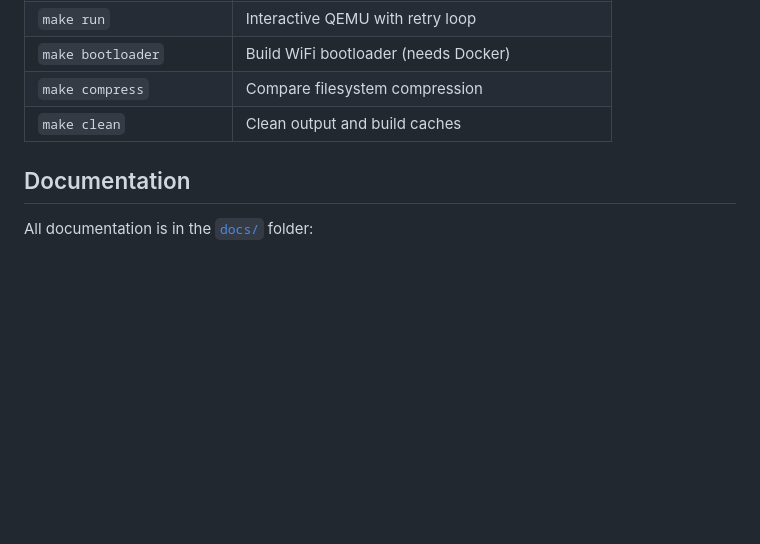
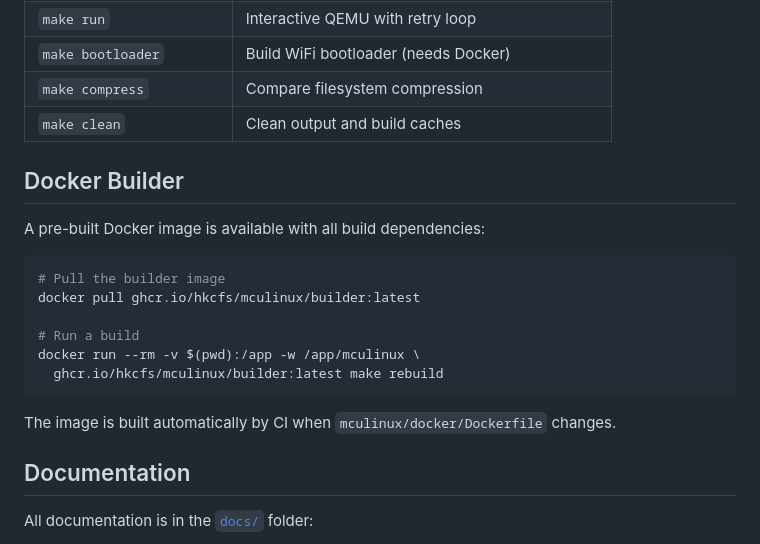
Before and after one commit to hkcfs/mculinux, a Markdown page: README.md, the part around the change. Rendered like a GitHub page; blank space fills up the shorter version.

Commit message:
Add Docker builder image reference to README

````diff
--- a/README.md
+++ b/README.md
@@ -76,6 +76,21 @@ make test DEVICE=r8n8  # Boot in QEMU
 | `make compress` | Compare filesystem compression |
 | `make clean` | Clean output and build caches |
 
+## Docker Builder
+
+A pre-built Docker image is available with all build dependencies:
+
+```bash
+# Pull the builder image
+docker pull ghcr.io/hkcfs/mculinux/builder:latest
+
+# Run a build
+docker run --rm -v $(pwd):/app -w /app/mculinux \
+  ghcr.io/hkcfs/mculinux/builder:latest make rebuild
+```
+
+The image is built automatically by CI when `mculinux/docker/Dockerfile` changes.
+
 ## Documentation
 
 All documentation is in the [`docs/`](./docs/) folder:
````
